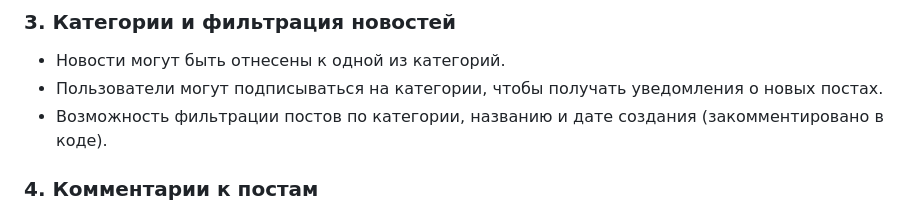
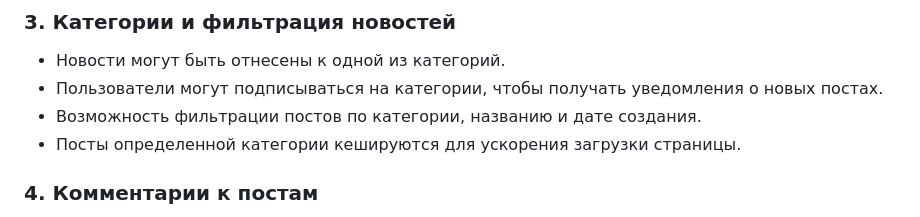
Before and after one commit to ribondareva/NewsPortal, a Markdown page: README.md, the part around the change. GitHub-like rendering.

```diff
--- a/README.md
+++ b/README.md
@@ -20,7 +20,8 @@
 ### 3. **Категории и фильтрация новостей**
 - Новости могут быть отнесены к одной из категорий.
 - Пользователи могут подписываться на категории, чтобы получать уведомления о новых постах.
-- Возможность фильтрации постов по категории, названию и дате создания (закомментировано в коде).
+- Возможность фильтрации постов по категории, названию и дате создания.
+- Посты определенной категории кешируются для ускорения загрузки страницы.
 ### 4. **Комментарии к постам**
 - Пользователи могут оставлять комментарии под постами.
 - Каждый комментарий связан с конкретным постом.
```
